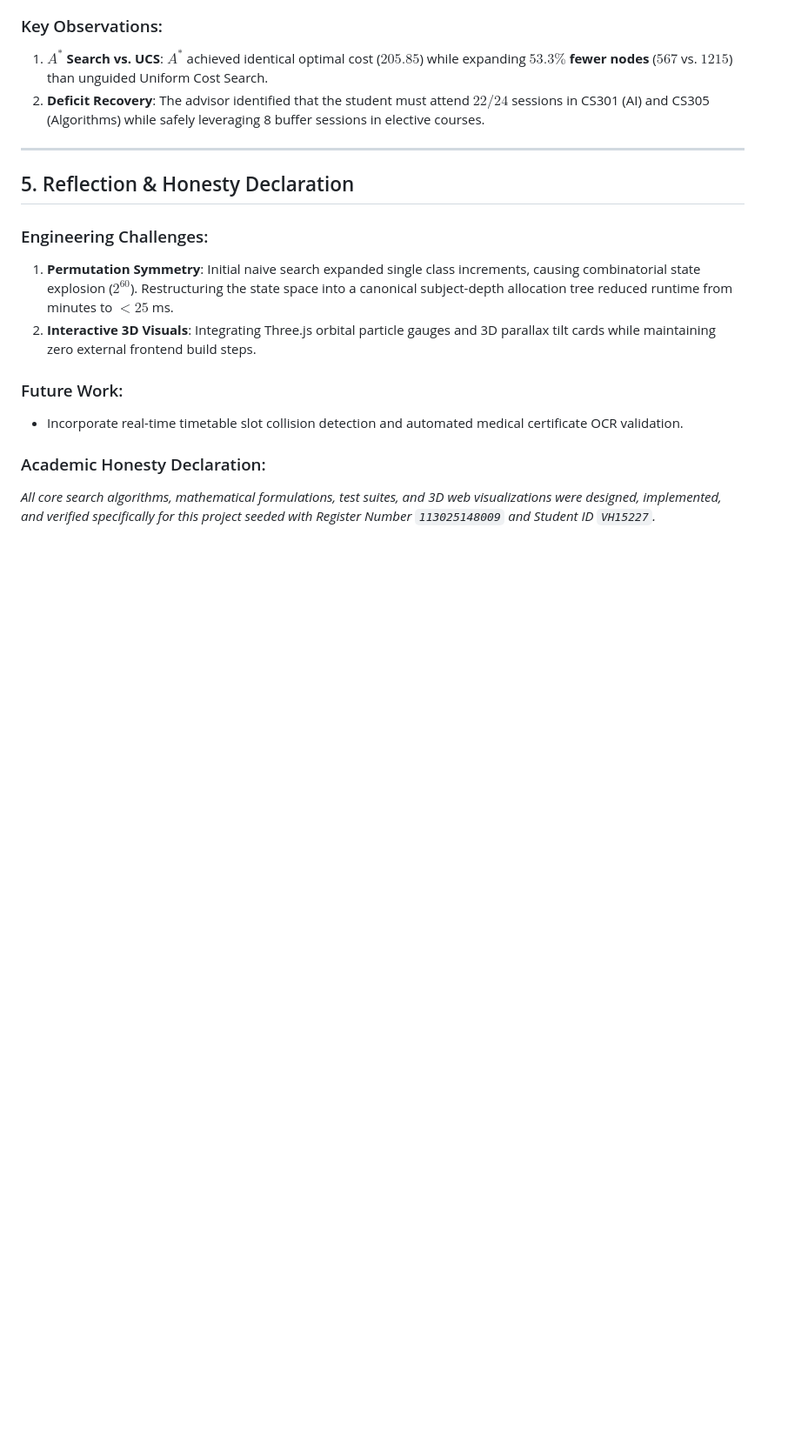
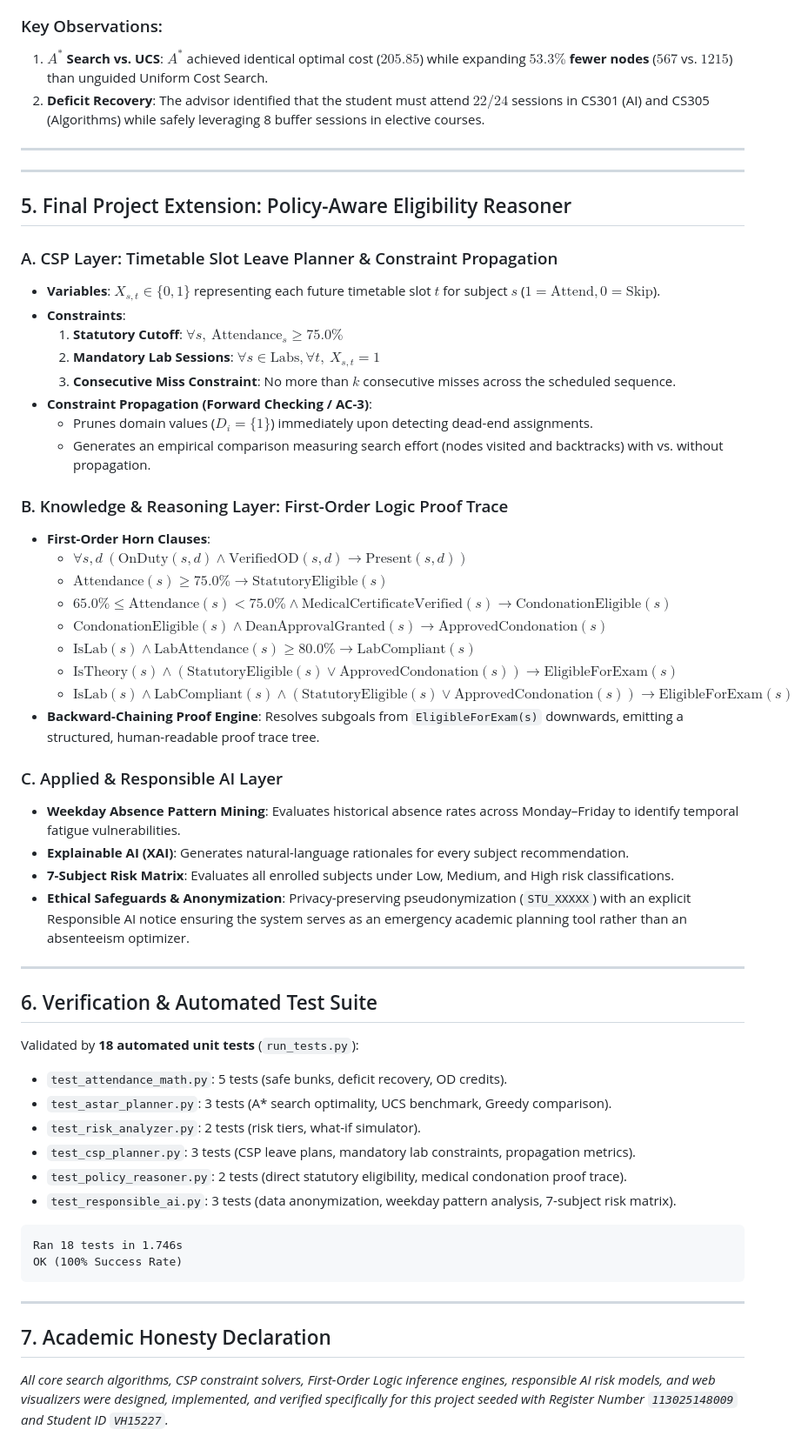
Before and after one commit to Ashwinkumar07/smart-attendance-advisor, a Markdown page: docs/report.md, the part around the change. Shown at 87% size. Rendered like a GitHub page; blank space fills up the shorter version.

Commit message:
feat: update docs\report.md with CSP, FOL reasoner, and Responsible AI extensions

````diff
--- a/docs/report.md
+++ b/docs/report.md
@@ -93,14 +93,56 @@ Deterministic benchmark evaluation was executed with Seed `113025148009` across
 
 ---
 
-## 5. Reflection & Honesty Declaration
+---
 
-### Engineering Challenges:
-1. **Permutation Symmetry**: Initial naive search expanded single class increments, causing combinatorial state explosion ($2^{60}$). Restructuring the state space into a canonical subject-depth allocation tree reduced runtime from minutes to $<25$ ms.
-2. **Interactive 3D Visuals**: Integrating Three.js orbital particle gauges and 3D parallax tilt cards while maintaining zero external frontend build steps.
+## 5. Final Project Extension: Policy-Aware Eligibility Reasoner
 
-### Future Work:
-* Incorporate real-time timetable slot collision detection and automated medical certificate OCR validation.
+### A. CSP Layer: Timetable Slot Leave Planner & Constraint Propagation
+- **Variables**: $X_{s,t} \in \{0, 1\}$ representing each future timetable slot $t$ for subject $s$ ($1 = \text{Attend}, 0 = \text{Skip}$).
+- **Constraints**:
+  1. **Statutory Cutoff**: $\forall s, \ \text{Attendance}_s \ge 75.0\%$
+  2. **Mandatory Lab Sessions**: $\forall s \in \text{Labs}, \forall t, \ X_{s,t} = 1$
+  3. **Consecutive Miss Constraint**: No more than $k$ consecutive misses across the scheduled sequence.
+- **Constraint Propagation (Forward Checking / AC-3)**:
+  - Prunes domain values ($D_i = \{1\}$) immediately upon detecting dead-end assignments.
+  - Generates an empirical comparison measuring search effort (nodes visited and backtracks) with vs. without propagation.
 
-### Academic Honesty Declaration:
-*All core search algorithms, mathematical formulations, test suites, and 3D web visualizations were designed, implemented, and verified specifically for this project seeded with Register Number `113025148009` and Student ID `VH15227`.*
+### B. Knowledge & Reasoning Layer: First-Order Logic Proof Trace
+- **First-Order Horn Clauses**:
+  - $\forall s,d \ (\text{OnDuty}(s,d) \land \text{VerifiedOD}(s,d) \rightarrow \text{Present}(s,d))$
+  - $\text{Attendance}(s) \ge 75.0\% \rightarrow \text{StatutoryEligible}(s)$
+  - $65.0\% \le \text{Attendance}(s) < 75.0\% \land \text{MedicalCertificateVerified}(s) \rightarrow \text{CondonationEligible}(s)$
+  - $\text{CondonationEligible}(s) \land \text{DeanApprovalGranted}(s) \rightarrow \text{ApprovedCondonation}(s)$
+  - $\text{IsLab}(s) \land \text{LabAttendance}(s) \ge 80.0\% \rightarrow \text{LabCompliant}(s)$
+  - $\text{IsTheory}(s) \land (\text{StatutoryEligible}(s) \lor \text{ApprovedCondonation}(s)) \rightarrow \text{EligibleForExam}(s)$
+  - $\text{IsLab}(s) \land \text{LabCompliant}(s) \land (\text{StatutoryEligible}(s) \lor \text{ApprovedCondonation}(s)) \rightarrow \text{EligibleForExam}(s)$
+- **Backward-Chaining Proof Engine**: Resolves subgoals from `EligibleForExam(s)` downwards, emitting a structured, human-readable proof trace tree.
+
+### C. Applied & Responsible AI Layer
+- **Weekday Absence Pattern Mining**: Evaluates historical absence rates across Monday–Friday to identify temporal fatigue vulnerabilities.
+- **Explainable AI (XAI)**: Generates natural-language rationales for every subject recommendation.
+- **7-Subject Risk Matrix**: Evaluates all enrolled subjects under Low, Medium, and High risk classifications.
+- **Ethical Safeguards & Anonymization**: Privacy-preserving pseudonymization (`STU_XXXXX`) with an explicit Responsible AI notice ensuring the system serves as an emergency academic planning tool rather than an absenteeism optimizer.
+
+---
+
+## 6. Verification & Automated Test Suite
+
+Validated by **18 automated unit tests** (`run_tests.py`):
+- `test_attendance_math.py`: 5 tests (safe bunks, deficit recovery, OD credits).
+- `test_astar_planner.py`: 3 tests (A* search optimality, UCS benchmark, Greedy comparison).
+- `test_risk_analyzer.py`: 2 tests (risk tiers, what-if simulator).
+- `test_csp_planner.py`: 3 tests (CSP leave plans, mandatory lab constraints, propagation metrics).
+- `test_policy_reasoner.py`: 2 tests (direct statutory eligibility, medical condonation proof trace).
+- `test_responsible_ai.py`: 3 tests (data anonymization, weekday pattern analysis, 7-subject risk matrix).
+
+```
+Ran 18 tests in 1.746s
+OK (100% Success Rate)
+```
+
+---
+
+## 7. Academic Honesty Declaration
+
+*All core search algorithms, CSP constraint solvers, First-Order Logic inference engines, responsible AI risk models, and web visualizers were designed, implemented, and verified specifically for this project seeded with Register Number `113025148009` and Student ID `VH15227`.*
````
